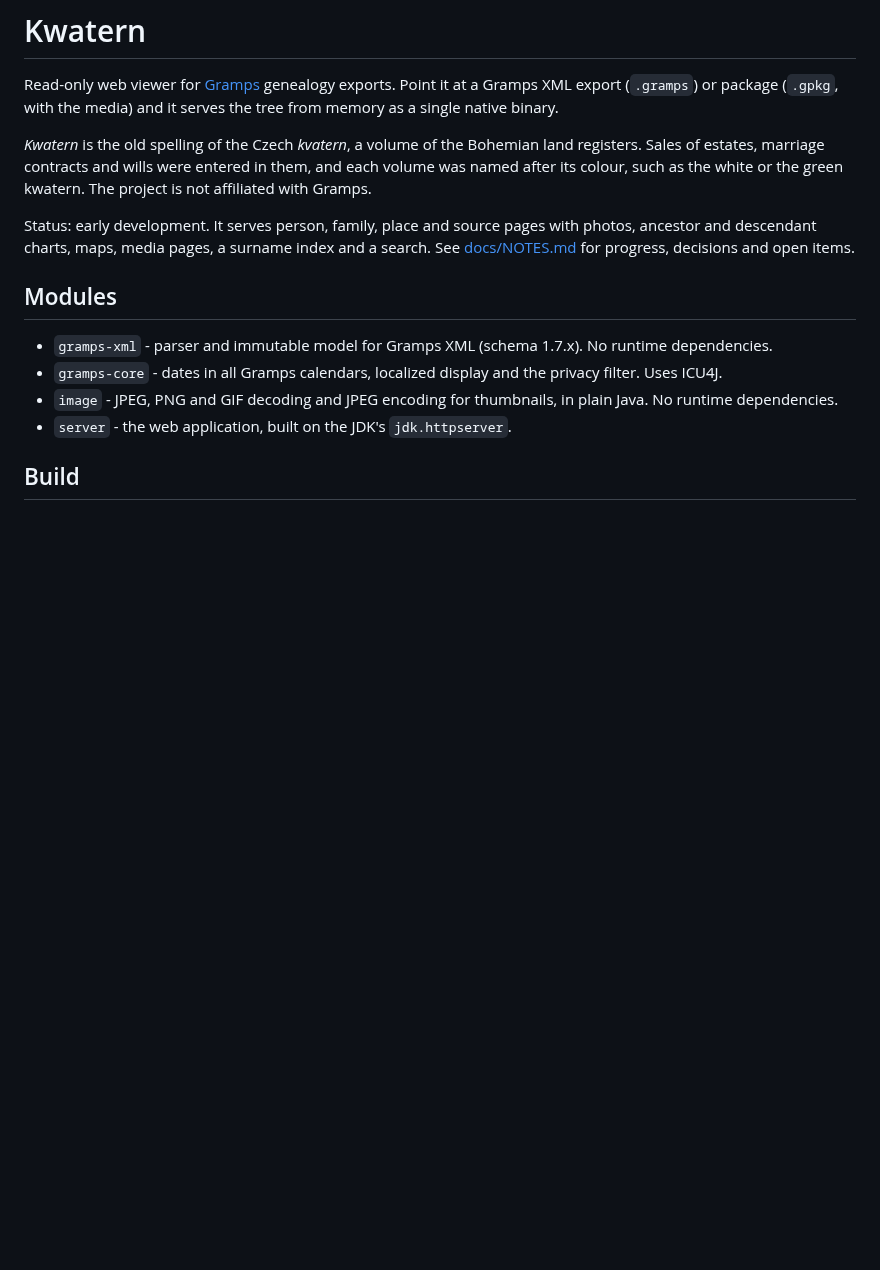
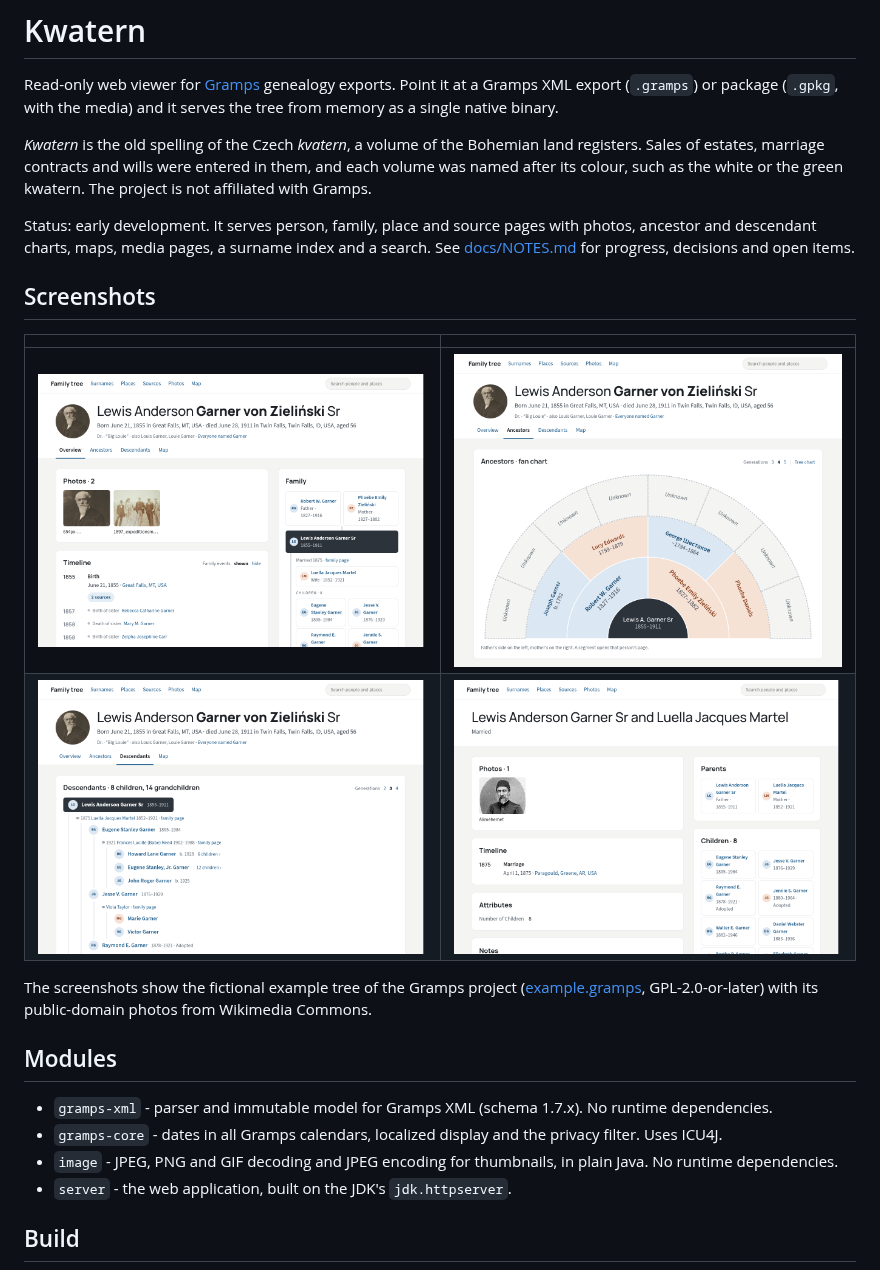
Before and after one commit to PetrHejl/kwatern, a Markdown page: README.md, the part around the change. Rendered like a GitHub page; pictures changed too: docs/screenshots/descendants.png (added), docs/screenshots/family.png (added), docs/screenshots/fan-chart.png (added); blank space fills up the shorter version.

```diff
--- a/README.md
+++ b/README.md
@@ -11,6 +11,17 @@ the green kwatern. The project is not affiliated with Gramps.
 Status: early development. It serves person, family, place and source pages with photos, ancestor and
 descendant charts, maps, media pages, a surname index and a search. See [docs/NOTES.md](docs/NOTES.md) for
 progress, decisions and open items.
+
+## Screenshots
+
+| | |
+|---|---|
+| [![Person page](docs/screenshots/person.png)](docs/screenshots/person.png) | [![Ancestors fan chart](docs/screenshots/fan-chart.png)](docs/screenshots/fan-chart.png) |
+| [![Descendants](docs/screenshots/descendants.png)](docs/screenshots/descendants.png) | [![Family page](docs/screenshots/family.png)](docs/screenshots/family.png) |
+
+The screenshots show the fictional example tree of the Gramps project
+([example.gramps](https://github.com/gramps-project/gramps/tree/v6.0.8/example/gramps), GPL-2.0-or-later)
+with its public-domain photos from Wikimedia Commons.
 
 ## Modules
 
```
Also changed, not shown: docs/NOTES.md (+5 -0 lines).
